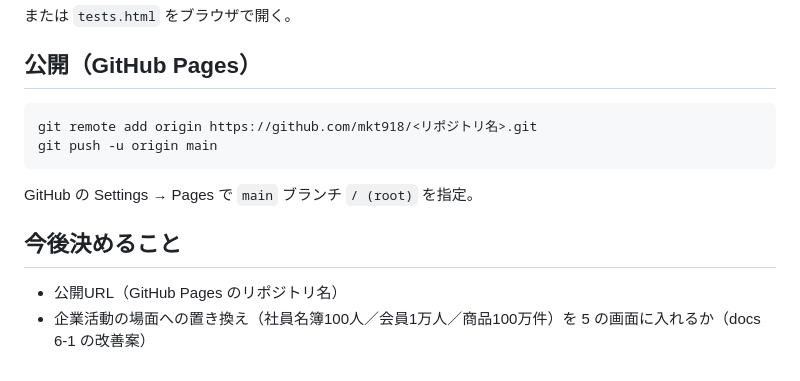
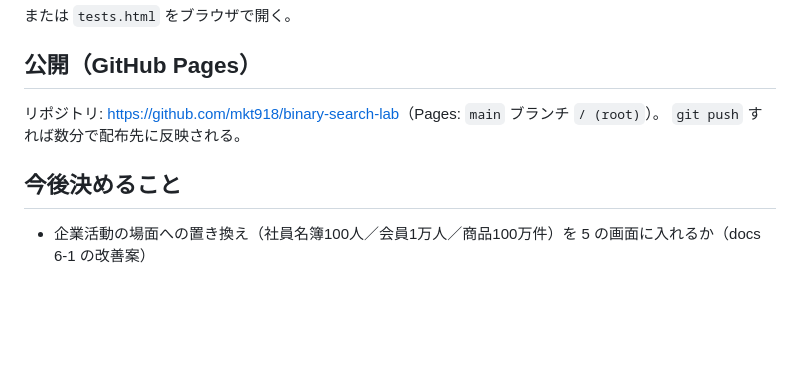
Before and after one commit to mkt918/binary-search-lab, a Markdown page: README.md, the part around one of its changes. Drawn GitHub-style; blank space fills up the shorter version.

Commit message:
README: 公開URLを追記
Co-Authored-By: Claude Opus 5.5 <noreply@anthropic.com>

````diff
--- a/README.md
+++ b/README.md
@@ -57,14 +59,9 @@ node js/tests.js
 
 ## 公開（GitHub Pages）
 
-```bash
-git remote add origin https://github.com/mkt918/<リポジトリ名>.git
-git push -u origin main
-```
-
-GitHub の Settings → Pages で `main` ブランチ `/ (root)` を指定。
+リポジトリ: <https://github.com/mkt918/binary-search-lab>（Pages: `main` ブランチ `/ (root)`）。
+`git push` すれば数分で配布先に反映される。
 
 ## 今後決めること
 
-- 公開URL（GitHub Pages のリポジトリ名）
 - 企業活動の場面への置き換え（社員名簿100人／会員1万人／商品100万件）を 5 の画面に入れるか（docs 6-1 の改善案）
````
Also changed, not shown: other parts of README.md (+2 -0 lines).
